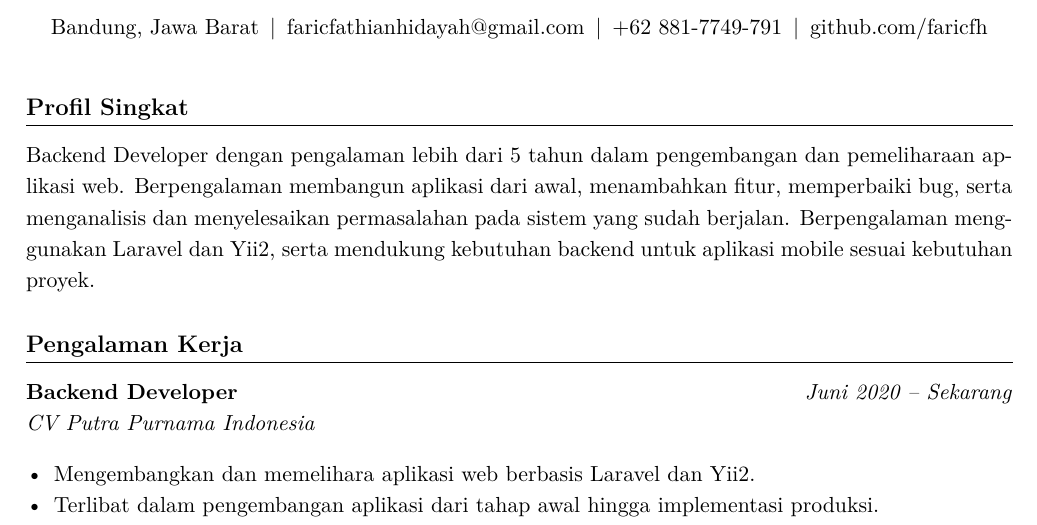
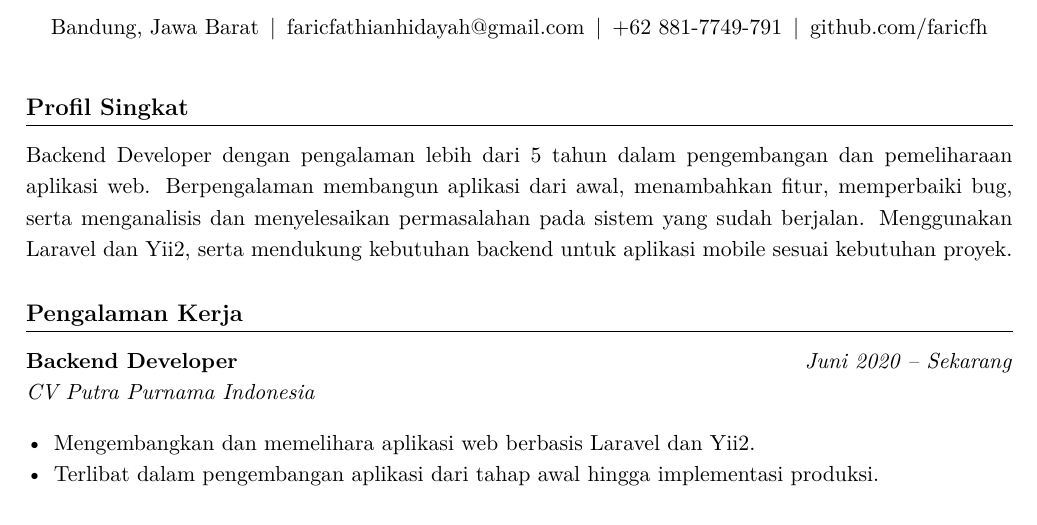
Before and after one commit to faricfh/backend-developer-resume, a LaTeX document (main.tex): part of page 1 of 2, cut so that both start at the same text. Compiled offline with pdfLaTeX.

Commit message:
Update content profil singkat

```diff
--- a/main.tex
+++ b/main.tex
@@ -48,7 +48,7 @@
 \section*{Profil Singkat}
 Backend Developer dengan pengalaman lebih dari 5 tahun dalam pengembangan dan pemeliharaan aplikasi web.
 Berpengalaman membangun aplikasi dari awal, menambahkan fitur, memperbaiki bug, serta menganalisis dan menyelesaikan permasalahan pada sistem yang sudah berjalan.
-Berpengalaman menggunakan Laravel dan Yii2, serta mendukung kebutuhan backend untuk aplikasi mobile sesuai kebutuhan proyek.
+Menggunakan Laravel dan Yii2, serta mendukung kebutuhan backend untuk aplikasi mobile sesuai kebutuhan proyek.
 
 % ================== EXPERIENCE ==================
 \section*{Pengalaman Kerja}
```
